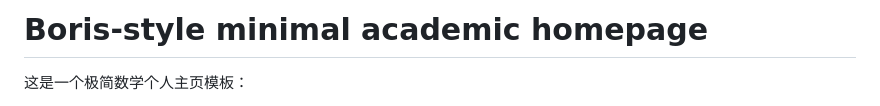
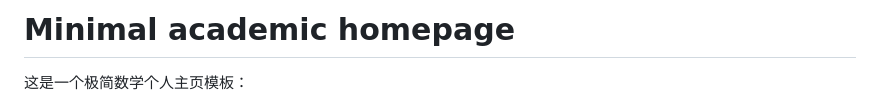
Before and after one commit to HongJunGe22/hongjunge22.github.io, a Markdown page: README.md, the part around the change. GitHub-like rendering.

```diff
--- a/README.md
+++ b/README.md
@@ -1,4 +1,4 @@
-# Boris-style minimal academic homepage
+# Minimal academic homepage
 
 这是一个极简数学个人主页模板：
 
```
